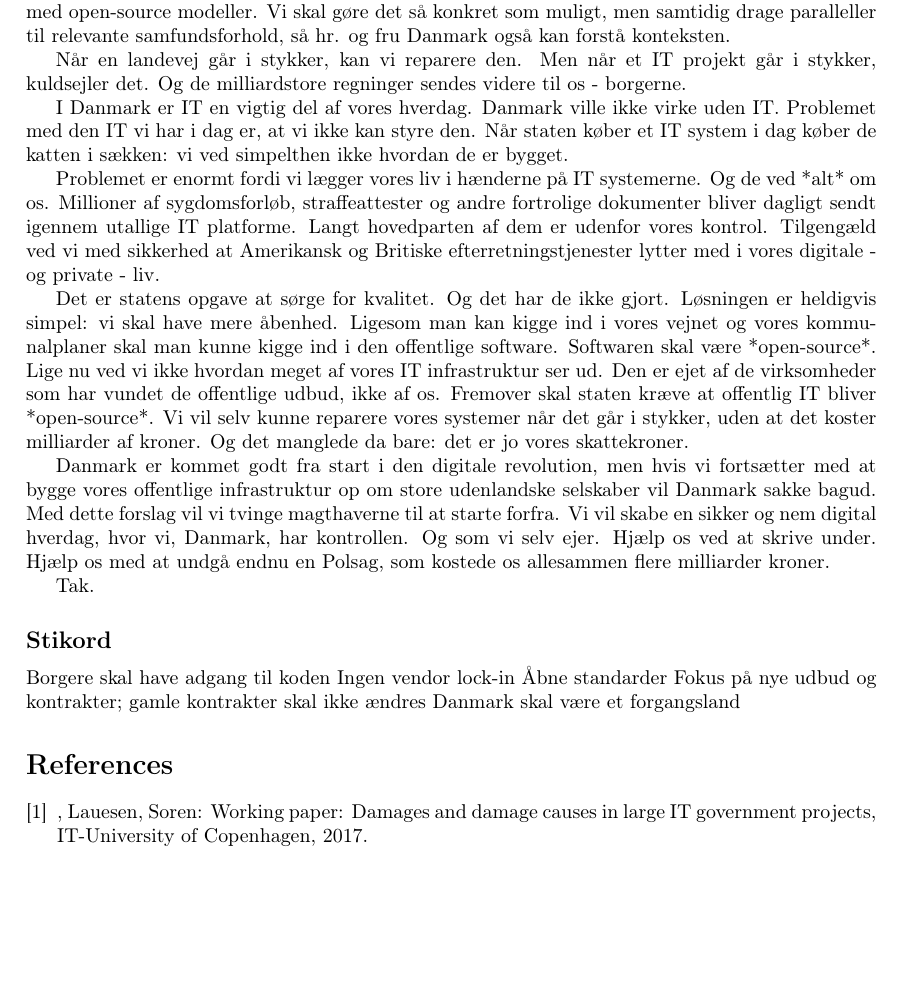
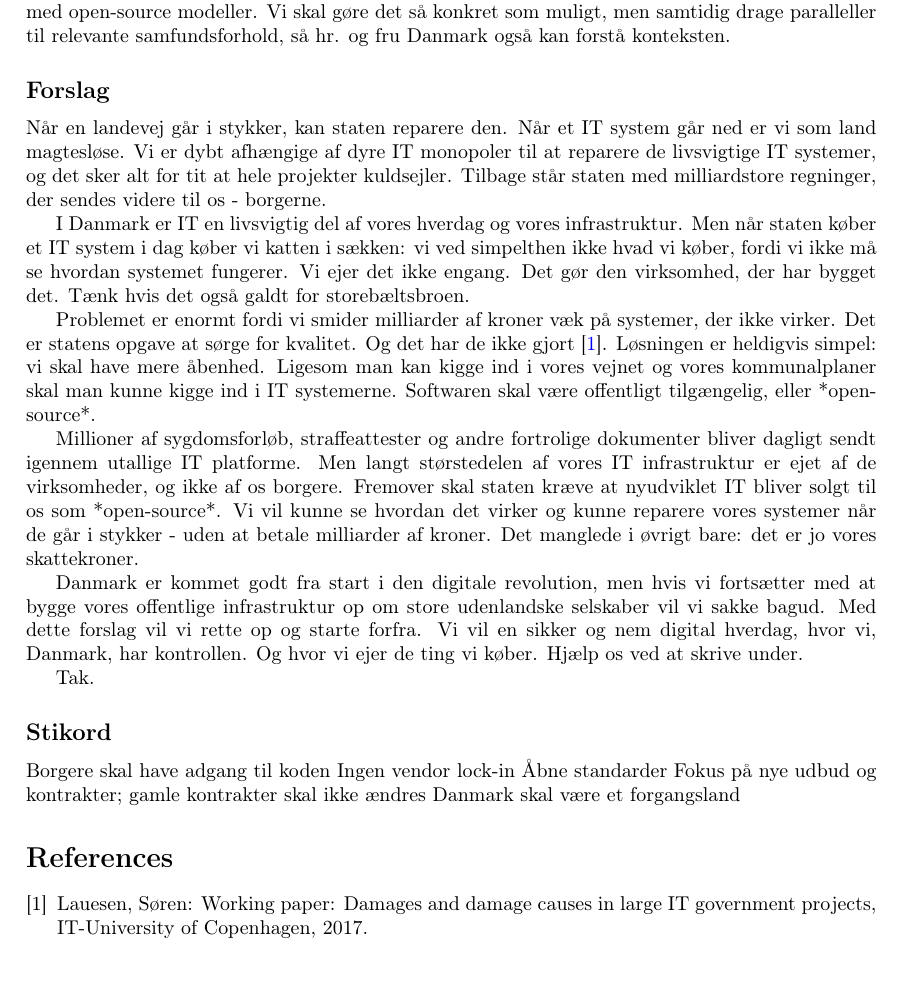
Before and after one commit to offentligit/borgerforslag, a LaTeX document (forslag.tex): part of the page, cut so that both start at the same text. Compiled offline with pdfLaTeX.

Commit message:
Rearranged document

```diff
--- a/forslag.tex
+++ b/forslag.tex
@@ -39,38 +39,39 @@ standarder og med open-source modeller. Vi skal gøre det så konkret som muligt
 samtidig drage paralleller til relevante samfundsforhold, så hr. og fru Danmark også
 kan forstå konteksten.
 
-Når en landevej går i stykker, kan vi reparere den. Men når et IT projekt går i stykker,
-kuldsejler det. Og de milliardstore regninger sendes videre til os - borgerne.
+\subsection{Forslag}
+Når en landevej går i stykker, kan staten reparere den. Når et IT system går ned er
+vi som land magtesløse. Vi er dybt afhængige af dyre IT monopoler til at reparere de
+livsvigtige IT systemer, og det sker alt for tit at hele projekter kuldsejler.
+Tilbage står staten med milliardstore regninger, der sendes videre til os - borgerne.
+% Indsæt kilde!
 
-I Danmark er IT en vigtig del af vores hverdag. Danmark ville ikke virke uden IT.
-Problemet med den IT vi har i dag er, at vi ikke kan styre den. Når staten køber
-et IT system i dag køber de katten i sækken: vi ved simpelthen ikke hvordan de
-er bygget.
+I Danmark er IT en livsvigtig del af vores hverdag og vores infrastruktur. Men når
+staten køber et IT system i dag køber vi katten i sækken: vi ved simpelthen ikke
+hvad vi køber, fordi vi ikke må se hvordan systemet fungerer. Vi ejer det ikke engang.
+Det gør den virksomhed, der har bygget det. Tænk hvis det også galdt for storebæltsbroen.
 
-Problemet er enormt fordi vi lægger vores liv i hænderne på IT systemerne. Og de
-ved *alt* om os. Millioner af sygdomsforløb, straffeattester og andre fortrolige
-dokumenter bliver dagligt sendt igennem utallige IT platforme. Langt hovedparten
-af dem er udenfor vores kontrol. Tilgengæld ved vi med sikkerhed at Amerikansk
-og Britiske efterretningstjenester lytter med i vores digitale - og private - liv.
-
-Det er statens opgave at sørge for kvalitet. Og det har de ikke gjort.
+Problemet er enormt fordi vi smider milliarder af kroner væk på systemer, der ikke virker.
+Det er statens opgave at sørge for kvalitet. Og det har de ikke gjort \cite{Lauesen}.
 Løsningen er heldigvis simpel: vi skal have mere åbenhed.
 Ligesom man kan kigge ind i vores vejnet og vores kommunalplaner skal man kunne
-kigge ind i den offentlige software. Softwaren skal være *open-source*.
-Lige nu ved vi ikke hvordan meget af vores IT infrastruktur ser ud.
-Den er ejet af de virksomheder som har vundet de offentlige udbud, ikke af os.
-Fremover skal staten kræve at offentlig IT bliver *open-source*. Vi vil selv kunne
-reparere vores systemer når det går i stykker, uden at det koster milliarder af
-kroner. Og det manglede da bare: det er jo vores skattekroner.
+kigge ind i IT systemerne. Softwaren skal være offentligt tilgængelig, eller
+*open-source*.
+
+Millioner af sygdomsforløb, straffeattester og andre fortrolige
+dokumenter bliver dagligt sendt igennem utallige IT platforme. Men langt størstedelen
+af vores IT infrastruktur er ejet af de virksomheder, og ikke af os borgere.
+Fremover skal staten kræve at nyudviklet IT bliver solgt til os som *open-source*.
+Vi vil kunne se hvordan det virker og kunne reparere vores systemer når de går i stykker
+- uden at betale milliarder af kroner.
+Det manglede i øvrigt bare: det er jo vores skattekroner.
 
 Danmark er kommet godt fra start i den digitale revolution, men hvis vi fortsætter
 med at bygge vores offentlige infrastruktur op om store udenlandske selskaber
-vil Danmark sakke bagud.
-Med dette forslag vil vi tvinge magthaverne til at starte forfra. Vi vil
-skabe en sikker og nem digital hverdag, hvor vi, Danmark, har kontrollen.
-Og som vi selv ejer. Hjælp os ved at skrive under.
-Hjælp os med at undgå endnu en Polsag, som kostede os allesammen flere
-milliarder kroner.
+vil vi sakke bagud.
+Med dette forslag vil vi rette op og starte forfra. Vi vil en sikker og nem digital
+hverdag, hvor vi, Danmark, har kontrollen. Og hvor vi ejer de ting vi køber.
+Hjælp os ved at skrive under.
 
 Tak.
 
@@ -83,7 +84,7 @@ Danmark skal være et forgangsland
 
 \begin{thebibliography}{1}
 
-\bibitem{Lauesen}, Lauesen, Soren: Working paper: Damages and damage causes in
+\bibitem{Lauesen} Lauesen, Søren: Working paper: Damages and damage causes in
 large IT government projects, IT-University of Copenhagen, 2017.
 \end{thebibliography}
 
```
Also changed, not shown: Makefile, 1 other file.
